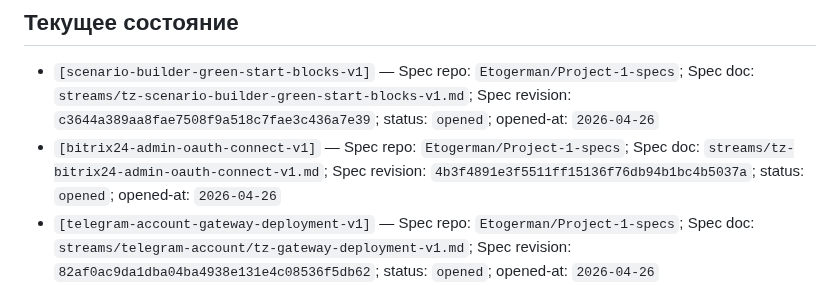
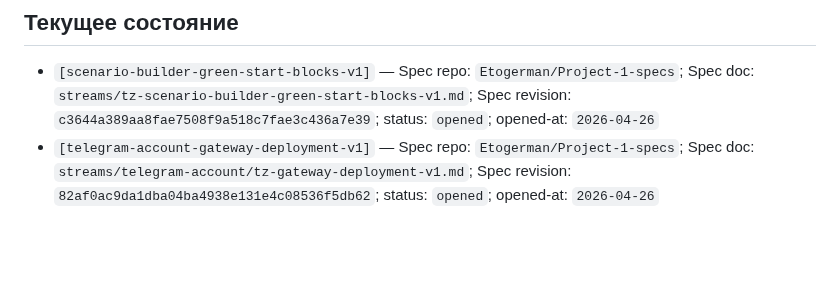
Before and after one commit to Etogerman/Project-1, a Markdown page: docs/reference/active-specs.md, the part around the change. Drawn GitHub-style; blank space fills up the shorter version.

Commit message:
Закрыть локальный хвост Bitrix24 OAuth ТЗ (#475)

```diff
--- a/docs/reference/active-specs.md
+++ b/docs/reference/active-specs.md
@@ -25,7 +25,6 @@
 ## Текущее состояние
 
 - `[scenario-builder-green-start-blocks-v1]` — Spec repo: `Etogerman/Project-1-specs`; Spec doc: `streams/tz-scenario-builder-green-start-blocks-v1.md`; Spec revision: `c3644a389aa8fae7508f9a518c7fae3c436a7e39`; status: `opened`; opened-at: `2026-04-26`
-- `[bitrix24-admin-oauth-connect-v1]` — Spec repo: `Etogerman/Project-1-specs`; Spec doc: `streams/tz-bitrix24-admin-oauth-connect-v1.md`; Spec revision: `4b3f4891e3f5511ff15136f76db94b1bc4b5037a`; status: `opened`; opened-at: `2026-04-26`
 - `[telegram-account-gateway-deployment-v1]` — Spec repo: `Etogerman/Project-1-specs`; Spec doc: `streams/telegram-account/tz-gateway-deployment-v1.md`; Spec revision: `82af0ac9da1dba04ba4938e131e4c08536f5db62`; status: `opened`; opened-at: `2026-04-26`
 - `[telegram-account-outgoing-replies-v1]` — Spec repo: `Etogerman/Project-1-specs`; Spec doc: `streams/telegram-account/tz-outgoing-replies-v1.md`; Spec revision: `e846c9ff32377cc062317de6ca5ce81dc0537d0c`; status: `opened`; opened-at: `2026-04-27`
 - `[telegram-account-automated-replies-via-gateway-v1]` — Spec repo: `Etogerman/Project-1-specs`; Spec doc: `streams/telegram-account/tz-automated-replies-via-gateway-v1.md`; Spec revision: `892c2f783e38383efc63e107c17fcbb1fc63eb92`; status: `opened`; opened-at: `2026-04-28`
```
